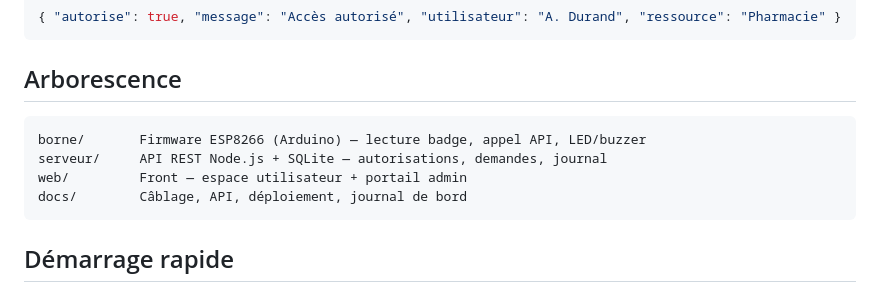
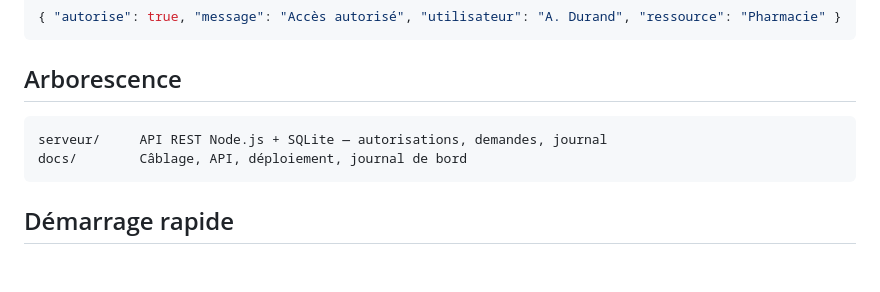
Before and after one commit to Genesiith/workshop-b3-badge-acces, a Markdown page: README.md, the part around the change. Drawn GitHub-style; blank space fills up the shorter version.

Commit message:
Simplify arborescence section in README
Removed unnecessary details from the arborescence section.

````diff
--- a/README.md
+++ b/README.md
@@ -63,9 +63,7 @@ Content-Type: application/json
 ## Arborescence
 
 ```
-borne/       Firmware ESP8266 (Arduino) — lecture badge, appel API, LED/buzzer
 serveur/     API REST Node.js + SQLite — autorisations, demandes, journal
-web/         Front — espace utilisateur + portail admin
 docs/        Câblage, API, déploiement, journal de bord
 ```
 
````
